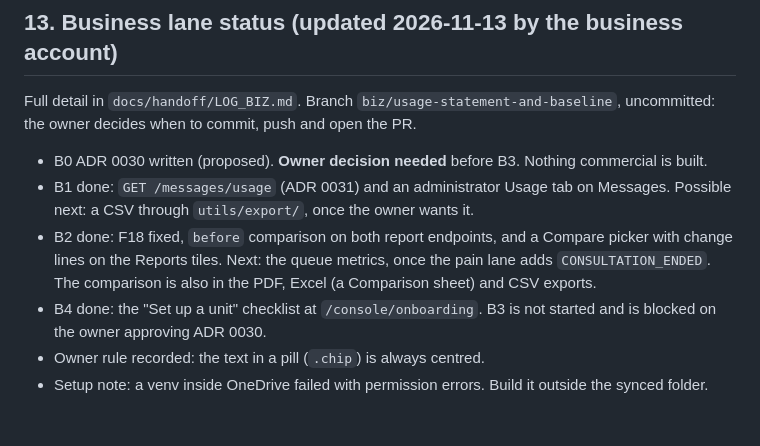
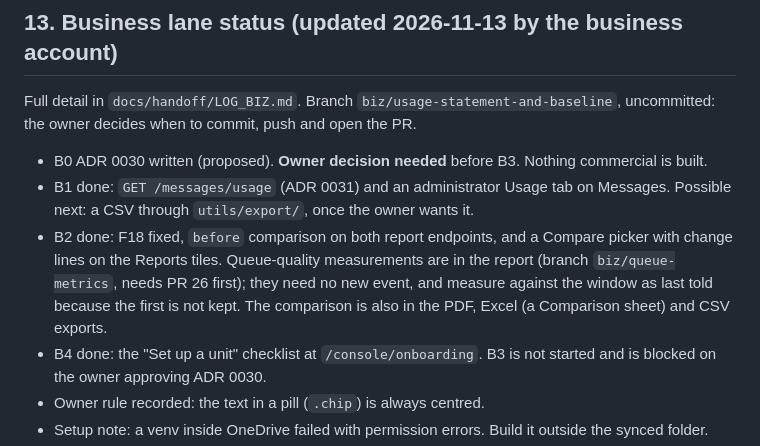
Before and after one commit to SalleBryan/Atria, a Markdown page: docs/handoff/HANDOFF.md, the part around the change. GitHub-like rendering; blank space fills up the shorter version.

```diff
--- a/docs/handoff/HANDOFF.md
+++ b/docs/handoff/HANDOFF.md
@@ -121,7 +121,7 @@ Everything that used to sit outside the repo is under `docs/reference/` (index:
 Full detail in `docs/handoff/LOG_BIZ.md`. Branch `biz/usage-statement-and-baseline`, uncommitted: the owner decides when to commit, push and open the PR.
 - B0 ADR 0030 written (proposed). **Owner decision needed** before B3. Nothing commercial is built.
 - B1 done: `GET /messages/usage` (ADR 0031) and an administrator Usage tab on Messages. Possible next: a CSV through `utils/export/`, once the owner wants it.
-- B2 done: F18 fixed, `before` comparison on both report endpoints, and a Compare picker with change lines on the Reports tiles. Next: the queue metrics, once the pain lane adds `CONSULTATION_ENDED`. The comparison is also in the PDF, Excel (a Comparison sheet) and CSV exports.
+- B2 done: F18 fixed, `before` comparison on both report endpoints, and a Compare picker with change lines on the Reports tiles. Queue-quality measurements are in the report (branch `biz/queue-metrics`, needs PR 26 first); they need no new event, and measure against the window as last told because the first is not kept. The comparison is also in the PDF, Excel (a Comparison sheet) and CSV exports.
 - B4 done: the "Set up a unit" checklist at `/console/onboarding`. B3 is not started and is blocked on the owner approving ADR 0030.
 - Owner rule recorded: the text in a pill (`.chip`) is always centred.
 - Setup note: a venv inside OneDrive failed with permission errors. Build it outside the synced folder.
```
Also changed, not shown: docs/handoff/LOG_BIZ.md (+9 -0 lines).
